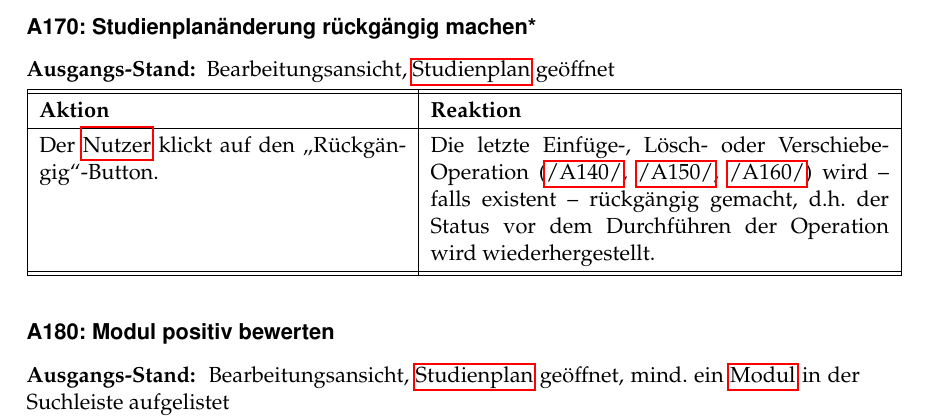
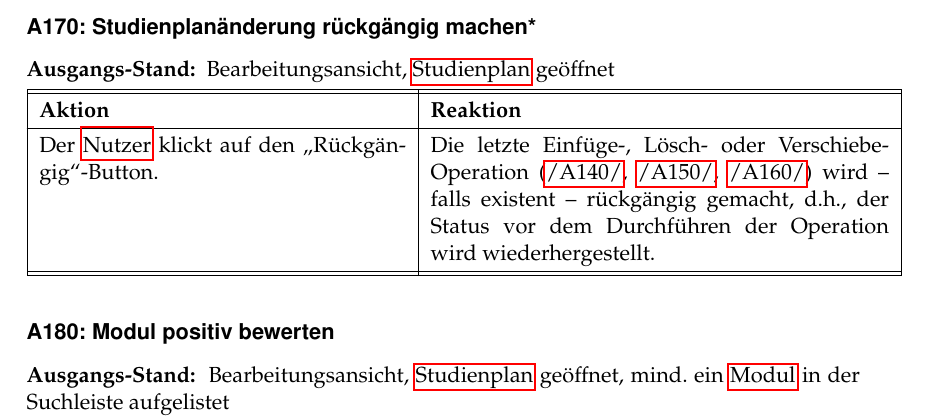
Before and after one commit to PSE-WS1617-IPD-Workflow/PSE_WS1617_IPD_Boehm_Studienplan, a LaTeX document (Pflichtenheft/Pflichtenheft/Pflichtenheft.tex, which reads Pflichtenheft/Pflichtenheft/content/global_usecases.tex): part of page 22 of 43, cut so that both start at the same text. Compiled offline with pdfLaTeX.

Commit message:
#13: Fixed comma mistake.

```diff
--- a/Pflichtenheft/Pflichtenheft/content/global_usecases.tex
+++ b/Pflichtenheft/Pflichtenheft/content/global_usecases.tex
@@ -369,7 +369,7 @@ Die folgenden Anwendungsfalldiagramme bieten einen Überblick über die im Ansch
 \begin{usecase}{\lA{170}: Studienplanänderung rückgängig machen\opt}
 	{Bearbeitungsansicht, \gls{Studienplan} geöffnet}
 	Der \glslink{Benutzer}{Nutzer} klickt auf den „Rückgängig“"=Button.
-	& Die letzte Einfüge-, Lösch- oder Verschiebe-Operation (\refA{140}, \refA{150}, \refA{160}) wird – falls existent – rückgängig gemacht, d.h. der Status vor dem Durchführen der Operation wird wiederhergestellt.
+	& Die letzte Einfüge-, Lösch- oder Verschiebe-Operation (\refA{140}, \refA{150}, \refA{160}) wird – falls existent – rückgängig gemacht, d.h., der Status vor dem Durchführen der Operation wird wiederhergestellt.
 \end{usecase}
 
 \begin{usecase}{\lA{180}: Modul positiv bewerten}
```
